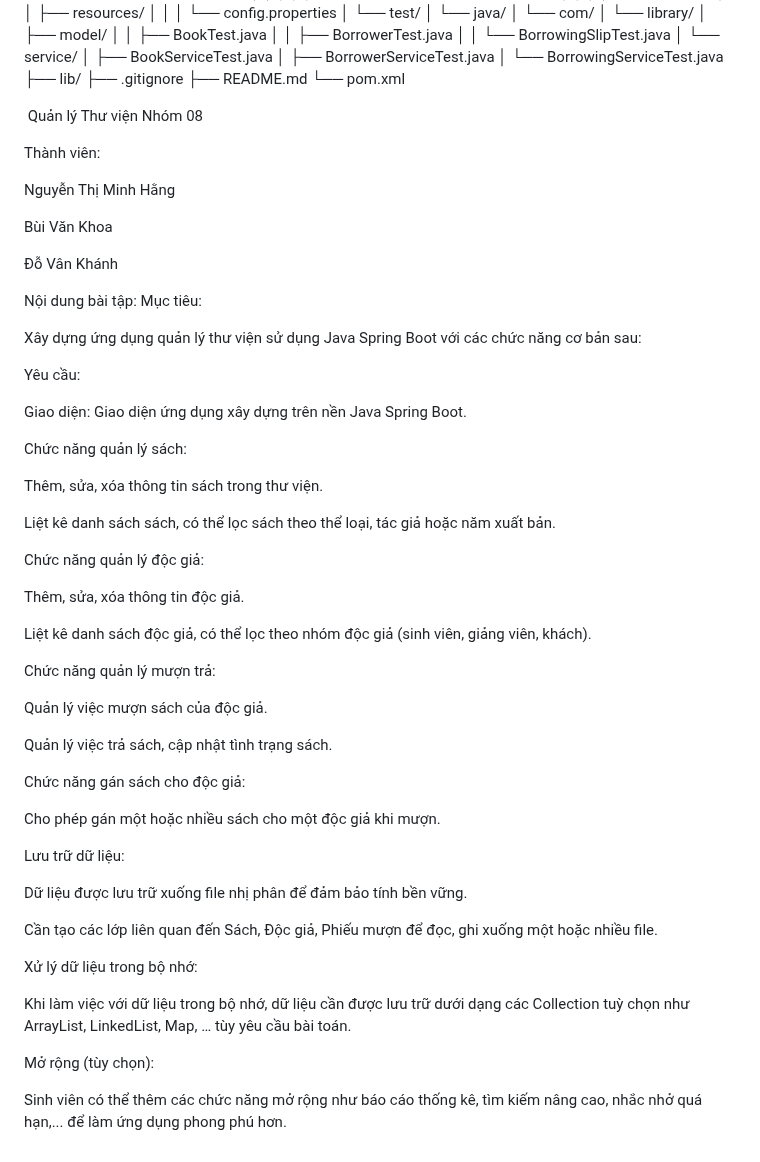
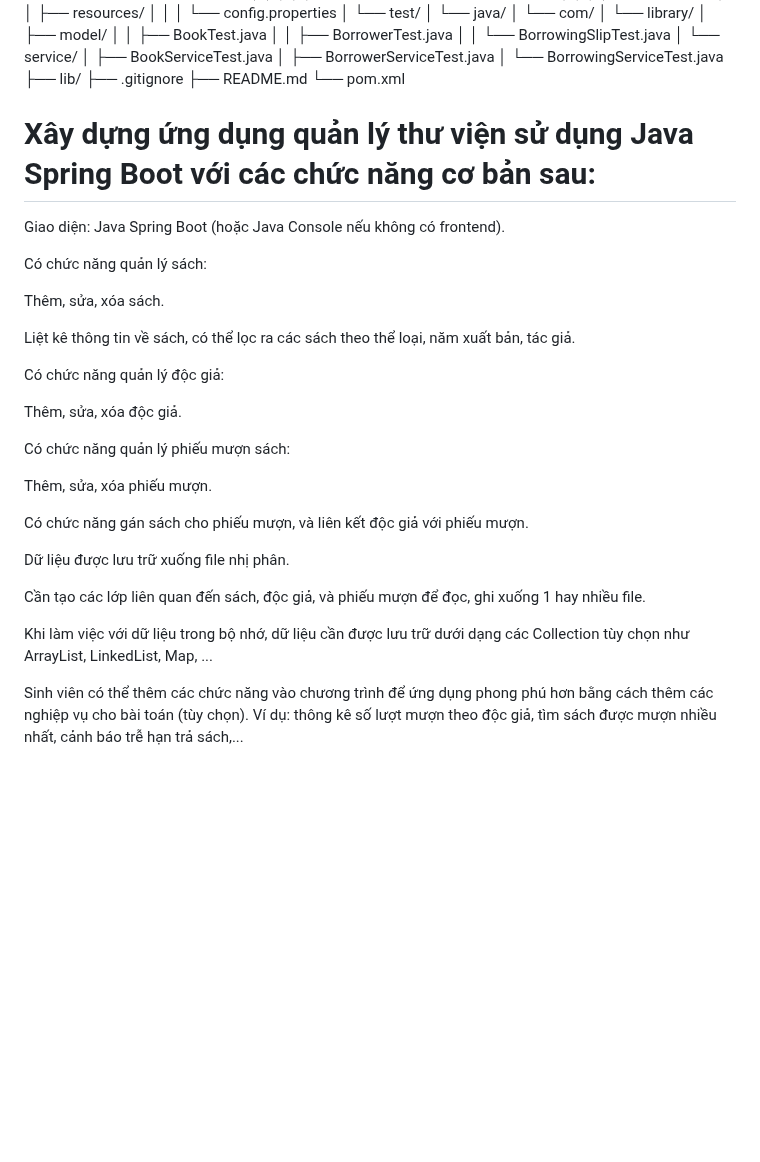
Before and after one commit to khoabui04/PKA-OPP-N02-Group-8, a Markdown page: README.md, the part around the change. GitHub-like rendering; blank space fills up the shorter version.

```diff
--- a/README.md
+++ b/README.md
@@ -98,63 +98,30 @@ LibraryManagementSystem/
 └── pom.xml
 
 
+# Xây dựng ứng dụng quản lý thư viện sử dụng Java Spring Boot với các chức năng cơ bản sau:
 
- Quản lý Thư viện
-Nhóm 08
+Giao diện: Java Spring Boot (hoặc Java Console nếu không có frontend).
 
-Thành viên:
+Có chức năng quản lý sách:
 
-Nguyễn Thị Minh Hằng
+Thêm, sửa, xóa sách.
 
+Liệt kê thông tin về sách, có thể lọc ra các sách theo thể loại, năm xuất bản, tác giả.
 
-Bùi Văn Khoa
+Có chức năng quản lý độc giả:
 
+Thêm, sửa, xóa độc giả.
 
-Đỗ Vân Khánh
+Có chức năng quản lý phiếu mượn sách:
 
+Thêm, sửa, xóa phiếu mượn.
 
-Nội dung bài tập:
-Mục tiêu:
+Có chức năng gán sách cho phiếu mượn, và liên kết độc giả với phiếu mượn.
 
-Xây dựng ứng dụng quản lý thư viện sử dụng Java Spring Boot với các chức năng cơ bản sau:
+Dữ liệu được lưu trữ xuống file nhị phân.
 
-Yêu cầu:
+Cần tạo các lớp liên quan đến sách, độc giả, và phiếu mượn để đọc, ghi xuống 1 hay nhiều file.
 
-Giao diện:
-Giao diện ứng dụng xây dựng trên nền Java Spring Boot.
+Khi làm việc với dữ liệu trong bộ nhớ, dữ liệu cần được lưu trữ dưới dạng các Collection tùy chọn như ArrayList, LinkedList, Map, ...
 
-Chức năng quản lý sách:
-
-Thêm, sửa, xóa thông tin sách trong thư viện.
-
-Liệt kê danh sách sách, có thể lọc sách theo thể loại, tác giả hoặc năm xuất bản.
-
-Chức năng quản lý độc giả:
-
-Thêm, sửa, xóa thông tin độc giả.
-
-Liệt kê danh sách độc giả, có thể lọc theo nhóm độc giả (sinh viên, giảng viên, khách).
-
-Chức năng quản lý mượn trả:
-
-Quản lý việc mượn sách của độc giả.
-
-Quản lý việc trả sách, cập nhật tình trạng sách.
-
-Chức năng gán sách cho độc giả:
-
-Cho phép gán một hoặc nhiều sách cho một độc giả khi mượn.
-
-Lưu trữ dữ liệu:
-
-Dữ liệu được lưu trữ xuống file nhị phân để đảm bảo tính bền vững.
-
-Cần tạo các lớp liên quan đến Sách, Độc giả, Phiếu mượn để đọc, ghi xuống một hoặc nhiều file.
-
-Xử lý dữ liệu trong bộ nhớ:
-
-Khi làm việc với dữ liệu trong bộ nhớ, dữ liệu cần được lưu trữ dưới dạng các Collection tuỳ chọn như ArrayList, LinkedList, Map, … tùy yêu cầu bài toán.
-
-Mở rộng (tùy chọn):
-
-Sinh viên có thể thêm các chức năng mở rộng như báo cáo thống kê, tìm kiếm nâng cao, nhắc nhở quá hạn,... để làm ứng dụng phong phú hơn.
+Sinh viên có thể thêm các chức năng vào chương trình để ứng dụng phong phú hơn bằng cách thêm các nghiệp vụ cho bài toán (tùy chọn). Ví dụ: thông kê số lượt mượn theo độc giả, tìm sách được mượn nhiều nhất, cảnh báo trễ hạn trả sách,...
```
